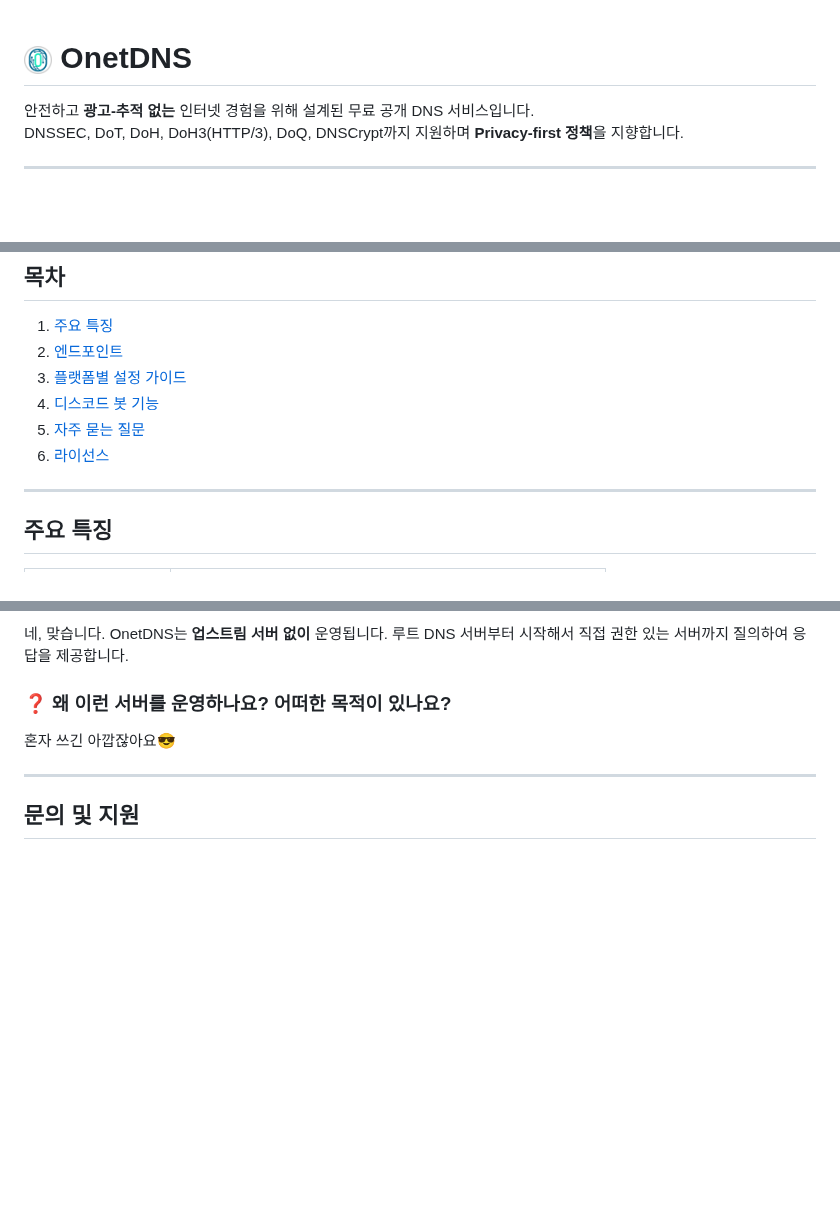
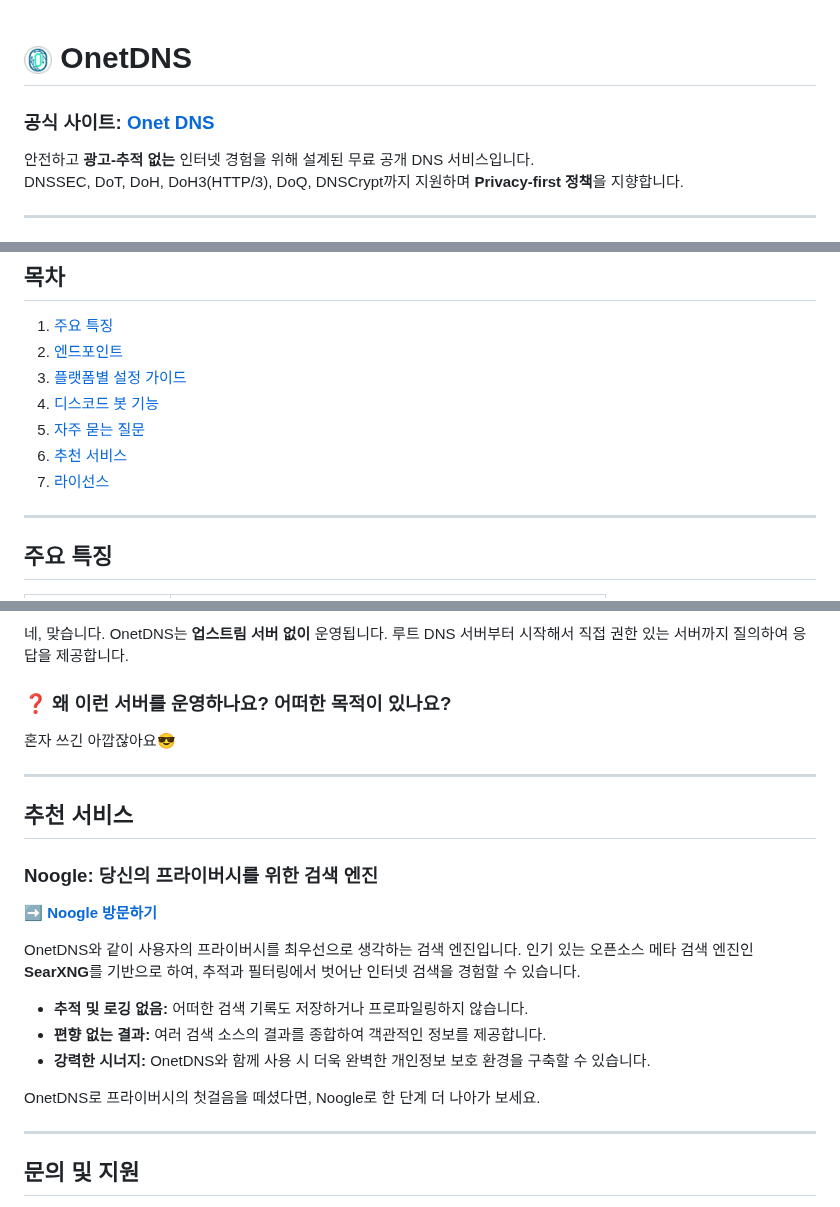
Before and after one commit to onetwohour/OnetDNS, a Markdown page: README.md, 3 parts joined by grey strips. Drawn GitHub-style; blank space fills up the shorter version.

```diff
--- a/README.md
+++ b/README.md
@@ -1,4 +1,6 @@
 # <img src="./assets/favicon.png" width="28" style="vertical-align:middle" /> OnetDNS
+
+### 공식 사이트: [Onet DNS](https://onetdns.onetwohour.com)
 
 안전하고 **광고-추적 없는** 인터넷 경험을 위해 설계된 무료 공개 DNS 서비스입니다.
 DNSSEC, DoT, DoH, DoH3(HTTP/3), DoQ, DNSCrypt까지 지원하며 **Privacy-first 정책**을 지향합니다.
@@ -23,7 +25,8 @@ OnetDNS는 GitHub Actions를 통해 **Node 1과 Node 2 두 서버의** 주요 DN
 3. [플랫폼별 설정 가이드](#플랫폼별-설정-가이드)
 4. [디스코드 봇 기능](#디스코드-봇-기능)
 5. [자주 묻는 질문](#자주-묻는-질문)
-6. [라이선스](#라이선스)
+6. [추천 서비스](#추천-서비스)
+7. [라이선스](#라이선스)
 
 ---
 
@@ -211,6 +214,22 @@ OnetDNS는 **완전히 독립적인 DNS 서비스**입니다. 사용자의 질
 
 ---
 
+## 추천 서비스
+
+### Noogle: 당신의 프라이버시를 위한 검색 엔진
+
+[**➡️ Noogle 방문하기**](https://search.onetwohour.com)
+
+OnetDNS와 같이 사용자의 프라이버시를 최우선으로 생각하는 검색 엔진입니다. 인기 있는 오픈소스 메타 검색 엔진인 **SearXNG**를 기반으로 하여, 추적과 필터링에서 벗어난 인터넷 검색을 경험할 수 있습니다.
+
+  * **추적 및 로깅 없음:** 어떠한 검색 기록도 저장하거나 프로파일링하지 않습니다.
+  * **편향 없는 결과:** 여러 검색 소스의 결과를 종합하여 객관적인 정보를 제공합니다.
+  * **강력한 시너지:** OnetDNS와 함께 사용 시 더욱 완벽한 개인정보 보호 환경을 구축할 수 있습니다.
+
+OnetDNS로 프라이버시의 첫걸음을 떼셨다면, Noogle로 한 단계 더 나아가 보세요.
+
+---
+
 ## 문의 및 지원
 
 - **이메일**: [E-mail](mailto:mail@onetwohour.com)
```
